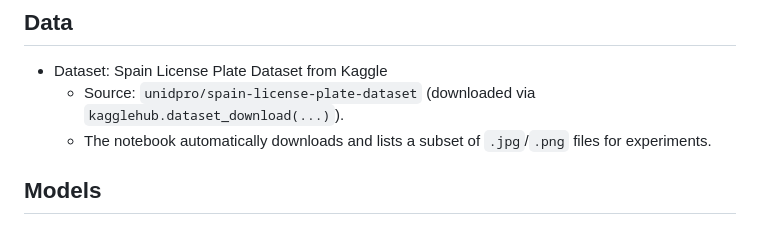
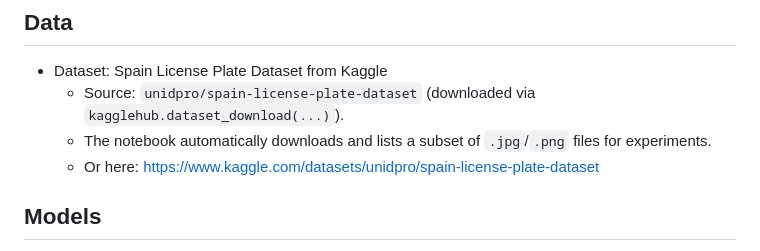
Before and after one commit to alvarodcastro/AdversarialANPR, a Markdown page: README.md, the part around the change. Drawn GitHub-style.

```diff
--- a/README.md
+++ b/README.md
@@ -76,6 +76,7 @@ Research notebook accompanying a broader research effort on the robustness of mo
 - Dataset: Spain License Plate Dataset from Kaggle
   - Source: `unidpro/spain-license-plate-dataset` (downloaded via `kagglehub.dataset_download(...)`).
   - The notebook automatically downloads and lists a subset of `.jpg`/`.png` files for experiments.
+  - Or here: https://www.kaggle.com/datasets/unidpro/spain-license-plate-dataset
 
 ## Models
 - Detector: YOLO (Ultralytics) loaded from a local checkpoint.
```
